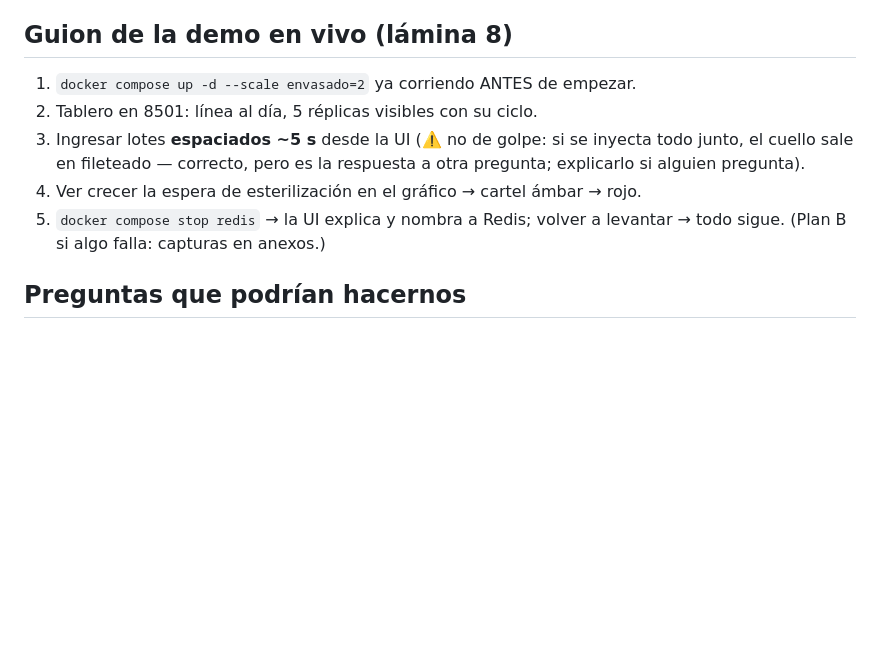
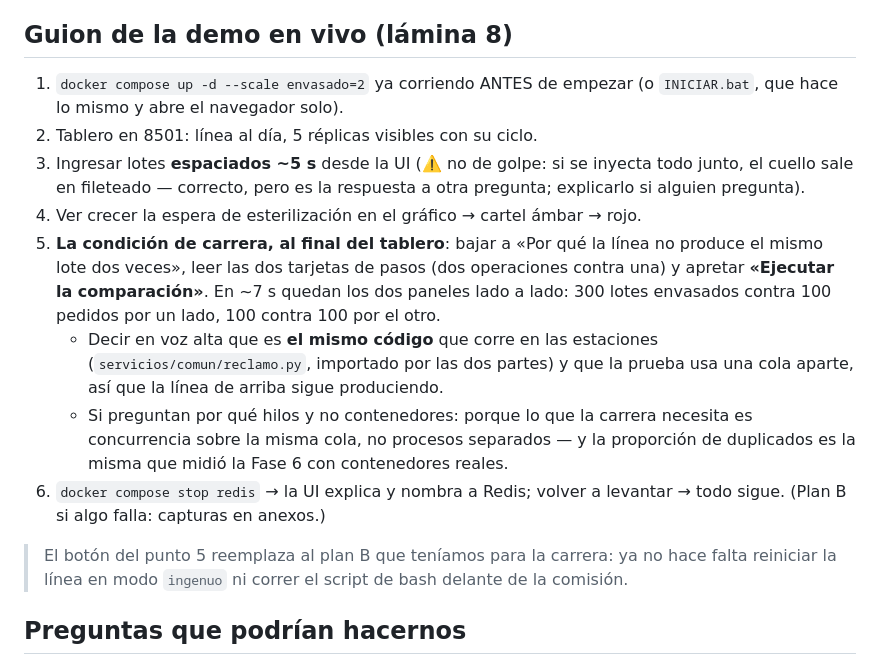
Before and after one commit to CesarOlivares/Estructura-de-computadores-entrega-3, a Markdown page: docs/defensa.md, the part around the change. Rendered like a GitHub page; blank space fills up the shorter version.

```diff
--- a/docs/defensa.md
+++ b/docs/defensa.md
@@ -44,14 +44,31 @@
 
 ## Guion de la demo en vivo (lámina 8)
 
-1. `docker compose up -d --scale envasado=2` ya corriendo ANTES de empezar.
+1. `docker compose up -d --scale envasado=2` ya corriendo ANTES de empezar
+   (o `INICIAR.bat`, que hace lo mismo y abre el navegador solo).
 2. Tablero en 8501: línea al día, 5 réplicas visibles con su ciclo.
 3. Ingresar lotes **espaciados ~5 s** desde la UI (⚠️ no de golpe: si se
    inyecta todo junto, el cuello sale en fileteado — correcto, pero es la
    respuesta a otra pregunta; explicarlo si alguien pregunta).
 4. Ver crecer la espera de esterilización en el gráfico → cartel ámbar → rojo.
-5. `docker compose stop redis` → la UI explica y nombra a Redis; volver a
+5. **La condición de carrera, al final del tablero**: bajar a «Por qué la línea
+   no produce el mismo lote dos veces», leer las dos tarjetas de pasos (dos
+   operaciones contra una) y apretar **«Ejecutar la comparación»**. En ~7 s
+   quedan los dos paneles lado a lado: 300 lotes envasados contra 100 pedidos
+   por un lado, 100 contra 100 por el otro.
+   - Decir en voz alta que es **el mismo código** que corre en las estaciones
+     (`servicios/comun/reclamo.py`, importado por las dos partes) y que la
+     prueba usa una cola aparte, así que la línea de arriba sigue produciendo.
+   - Si preguntan por qué hilos y no contenedores: porque lo que la carrera
+     necesita es concurrencia sobre la misma cola, no procesos separados —
+     y la proporción de duplicados es la misma que midió la Fase 6 con
+     contenedores reales.
+6. `docker compose stop redis` → la UI explica y nombra a Redis; volver a
    levantar → todo sigue. (Plan B si algo falla: capturas en anexos.)
+
+> El botón del punto 5 reemplaza al plan B que teníamos para la carrera: ya no
+> hace falta reiniciar la línea en modo `ingenuo` ni correr el script de bash
+> delante de la comisión.
 
 ## Preguntas que podrían hacernos
 
```
Also changed, not shown: README.md (+79 -1 lines), docs/fases/fase-16-demostracion-ui.md (added, +142 -0 lines).
